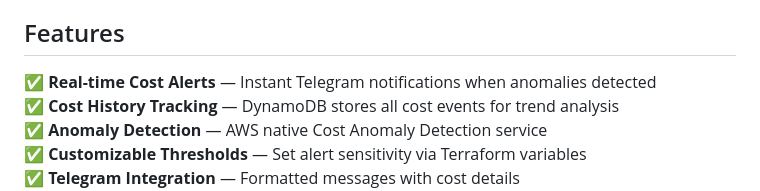
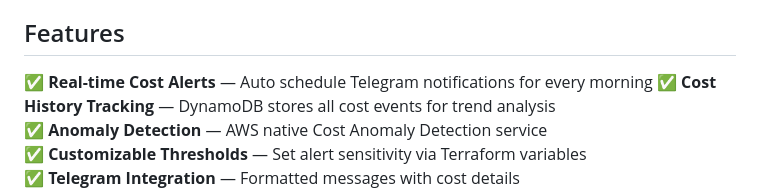
Before and after one commit to Aterpise-MY/AWS-Projects, a Markdown page: Cloud-Tibot/README.md, the part around the change. GitHub-like rendering.

Commit message:
Enhance real-time cost alerts feature description
Updated the description of real-time cost alerts feature to include auto scheduling for notifications.

```diff
--- a/Cloud-Tibot/README.md
+++ b/Cloud-Tibot/README.md
@@ -35,7 +35,7 @@ AWS Cost Anomaly Detection
 
 ## Features
 
-✅ **Real-time Cost Alerts** — Instant Telegram notifications when anomalies detected
+✅ **Real-time Cost Alerts** — Auto schedule Telegram notifications for every morning
 ✅ **Cost History Tracking** — DynamoDB stores all cost events for trend analysis
 ✅ **Anomaly Detection** — AWS native Cost Anomaly Detection service
 ✅ **Customizable Thresholds** — Set alert sensitivity via Terraform variables
```
